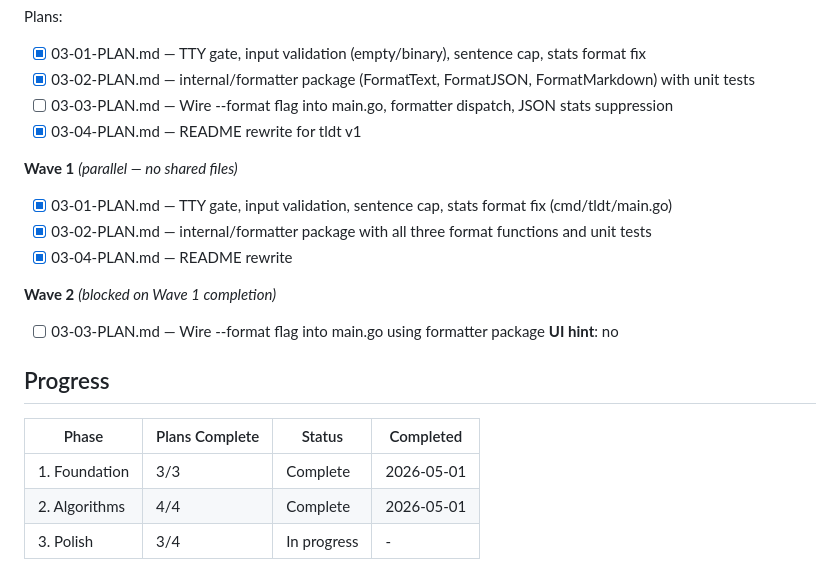
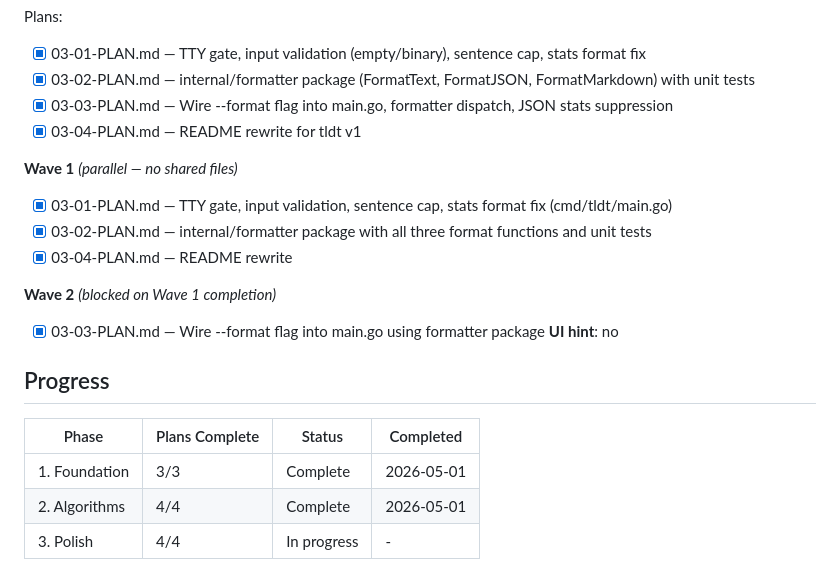
Before and after one commit to gleicon/tldt, a Markdown page: .planning/ROADMAP.md, the part around the change. Rendered like a GitHub page.

Commit message:
docs(phase-3): update tracking after wave 2 (03-03 complete, all 4 plans done)

```diff
--- a/.planning/ROADMAP.md
+++ b/.planning/ROADMAP.md
@@ -75,7 +75,7 @@ Plans:
 Plans:
 - [x] 03-01-PLAN.md — TTY gate, input validation (empty/binary), sentence cap, stats format fix
 - [x] 03-02-PLAN.md — internal/formatter package (FormatText, FormatJSON, FormatMarkdown) with unit tests
-- [ ] 03-03-PLAN.md — Wire --format flag into main.go, formatter dispatch, JSON stats suppression
+- [x] 03-03-PLAN.md — Wire --format flag into main.go, formatter dispatch, JSON stats suppression
 - [x] 03-04-PLAN.md — README rewrite for tldt v1
 
 **Wave 1** *(parallel — no shared files)*
@@ -84,7 +84,7 @@ Plans:
 - [x] 03-04-PLAN.md — README rewrite
 
 **Wave 2** *(blocked on Wave 1 completion)*
-- [ ] 03-03-PLAN.md — Wire --format flag into main.go using formatter package
+- [x] 03-03-PLAN.md — Wire --format flag into main.go using formatter package
 **UI hint**: no
 
 ## Progress
@@ -93,4 +93,4 @@ Plans:
 |-------|----------------|--------|-----------|
 | 1. Foundation | 3/3 | Complete | 2026-05-01 |
 | 2. Algorithms | 4/4 | Complete | 2026-05-01 |
-| 3. Polish | 3/4 | In progress | - |
+| 3. Polish | 4/4 | In progress | - |
```
